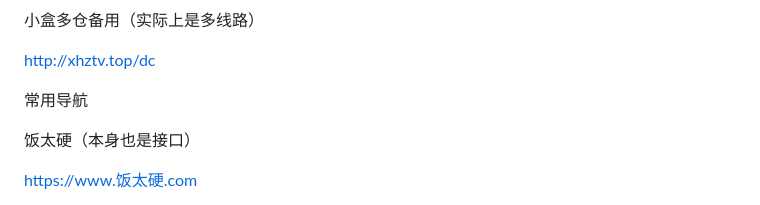
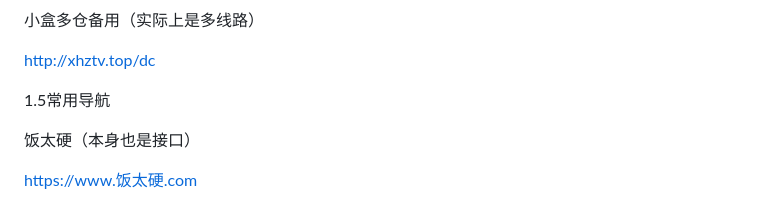
Before and after one commit to jixiejishu/jxjs.github.io, a Markdown page: README.md, the part around the change. GitHub-like rendering.

```diff
--- a/README.md
+++ b/README.md
@@ -66,7 +66,7 @@ http://xhztv.top/DC.txt
 http://xhztv.top/dc
 
 
-常用导航
+1.5常用导航
 
 饭太硬（本身也是接口）
 
```
